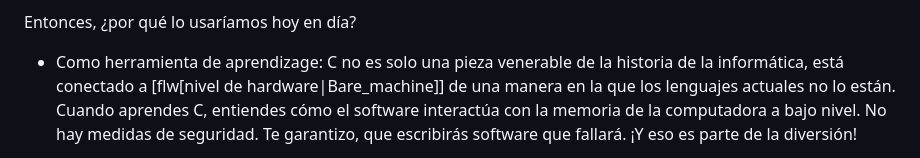
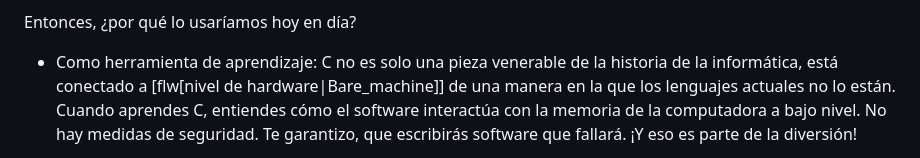
Before and after one commit to stefanoGassmann/Translations, a Markdown page: bgc/src/bgc_part_0150_intro.md, the part around the change. GitHub-like rendering.

Commit message:
Update bgc_part_0150_intro.md
Fix word

```diff
--- a/bgc/src/bgc_part_0150_intro.md
+++ b/bgc/src/bgc_part_0150_intro.md
@@ -20,7 +20,7 @@ Pero, en estos tiempos modernos, los lenguajes de la generación actual, ofrecen
 
 Entonces, ¿por qué lo usaríamos hoy en día?
 
-* Como herramienta de aprendizage: C no es solo una pieza venerable de la
+* Como herramienta de aprendizaje: C no es solo una pieza venerable de la
   historia de la informática, está conectado a [flw[nivel de hardware|Bare_machine]] de una
   manera en la que los lenguajes actuales no lo están. Cuando aprendes C, entiendes
   cómo el software interactúa con la memoria de la computadora a bajo nivel.
```
